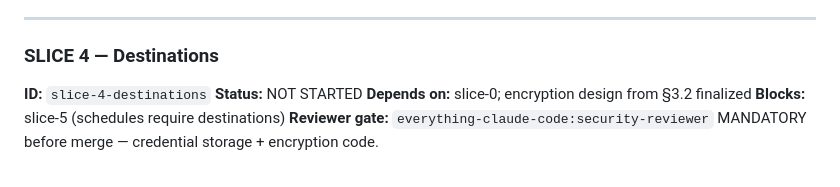
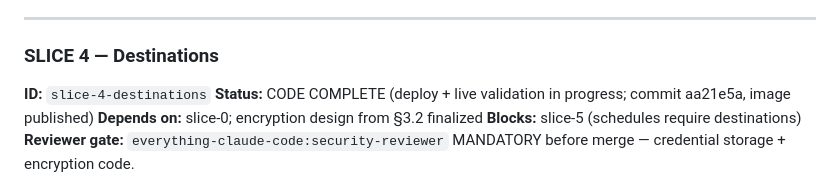
Before and after one commit to lelanddutcher/juicemount, a Markdown page: docs/ROADMAP/juicemount-manager.md, the part around the change. GitHub-like rendering.

Commit message:
docs(plan): slice-4 → CODE COMPLETE (CI green at 5c59ca5)

```diff
--- a/docs/ROADMAP/juicemount-manager.md
+++ b/docs/ROADMAP/juicemount-manager.md
@@ -465,7 +465,7 @@ restorable interface. Re-enable trash retention by default.
 ### SLICE 4 — Destinations
 
 **ID:** `slice-4-destinations`
-**Status:** NOT STARTED
+**Status:** CODE COMPLETE (deploy + live validation in progress; commit aa21e5a, image published)
 **Depends on:** slice-0; encryption design from §3.2 finalized
 **Blocks:** slice-5 (schedules require destinations)
 **Reviewer gate:** `everything-claude-code:security-reviewer`
```
